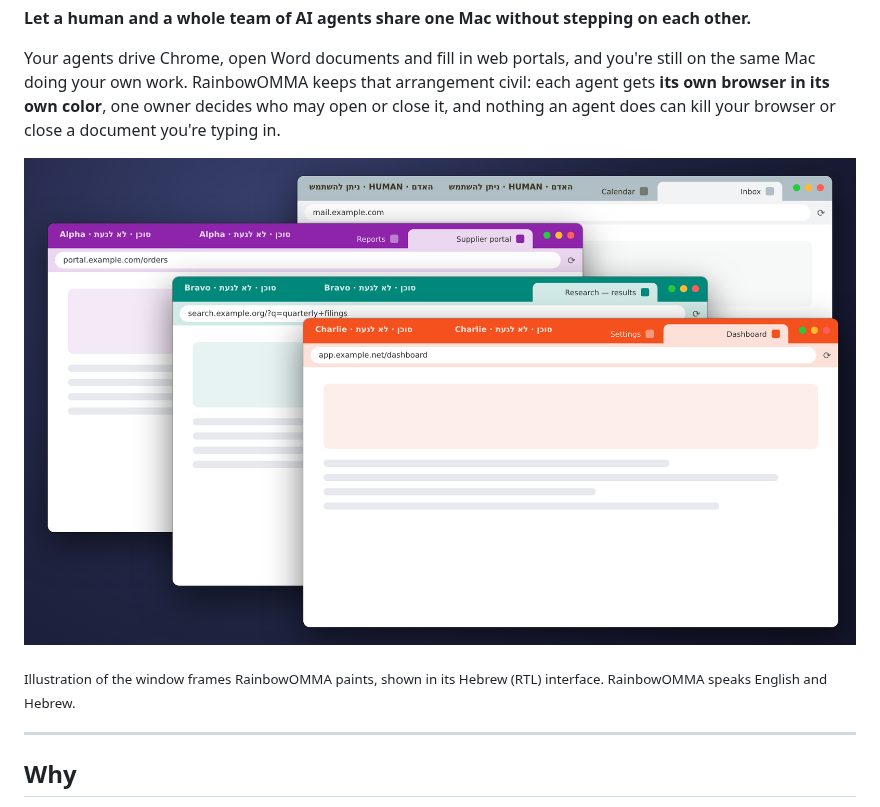
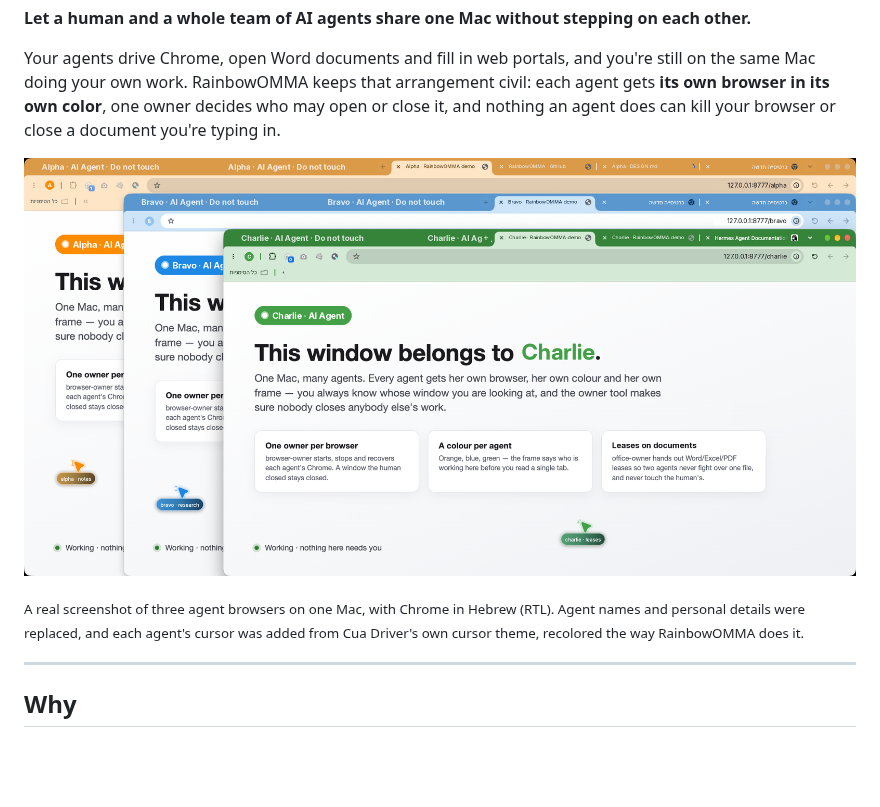
Before and after one commit to aviv27-dev/RainbowOMMA, a Markdown page: README.md, the part around one of its changes. Rendered like a GitHub page; pictures changed too: docs/images/rainbow-desktop.png; blank space fills up the shorter version.

```diff
--- a/README.md
+++ b/README.md
@@ -14,5 +14,5 @@ you're typing in.
 
-<sub>Illustration of the window frames RainbowOMMA paints, shown in its Hebrew (RTL) interface. RainbowOMMA speaks English and Hebrew.</sub>
+<sub>A real screenshot of three agent browsers on one Mac, with Chrome in Hebrew (RTL). Agent names and personal details were replaced, and each agent's cursor was added from Cua Driver's own cursor theme, recolored the way RainbowOMMA does it.</sub>
 
 ---
 
```
Also changed, not shown: other parts of README.md (+1 -1 lines).
